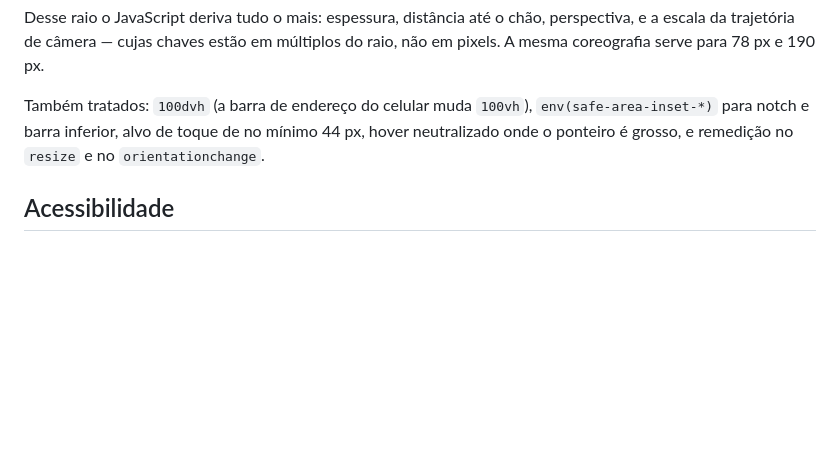
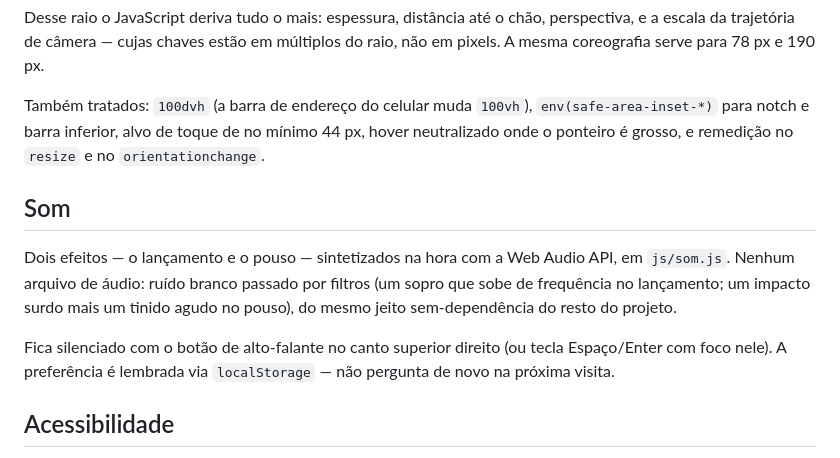
Before and after one commit to maycristina/cara-ou-coroa, a Markdown page: README.md, the part around the change. Rendered like a GitHub page; blank space fills up the shorter version.

Commit message:
Add sound effects section to README
Adiciona seção sobre efeitos sonoros utilizando a Web Audio API e opções de controle de som.

```diff
--- a/README.md
+++ b/README.md
@@ -112,6 +112,18 @@ Também tratados: `100dvh` (a barra de endereço do celular muda `100vh`),
 44 px, hover neutralizado onde o ponteiro é grosso, e remedição no `resize` e no
 `orientationchange`.
 
+## Som
+
+Dois efeitos — o lançamento e o pouso — sintetizados na hora com a Web Audio
+API, em `js/som.js`. Nenhum arquivo de áudio: ruído branco passado por
+filtros (um sopro que sobe de frequência no lançamento; um impacto surdo
+mais um tinido agudo no pouso), do mesmo jeito sem-dependência do resto do
+projeto.
+
+Fica silenciado com o botão de alto-falante no canto superior direito
+(ou tecla Espaço/Enter com foco nele). A preferência é lembrada via
+`localStorage` — não pergunta de novo na próxima visita.
+
 ## Acessibilidade
 
 - **O resultado não aparece escrito na tela** — quem enxerga lê na própria moeda.
```
